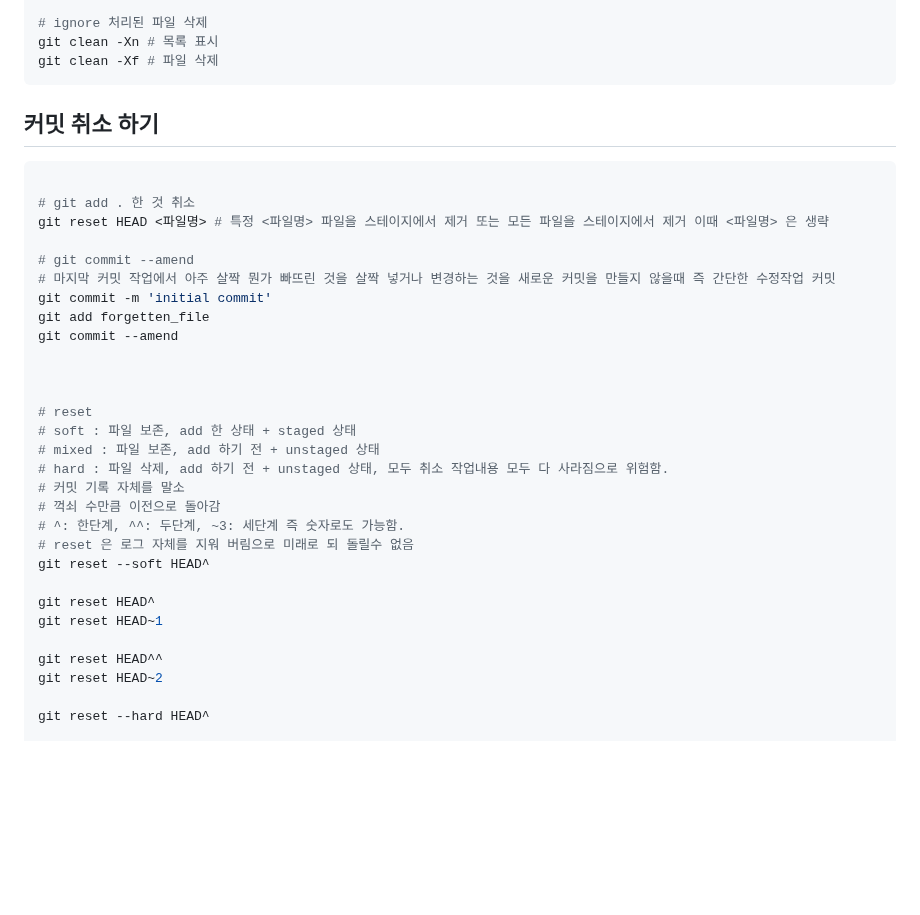
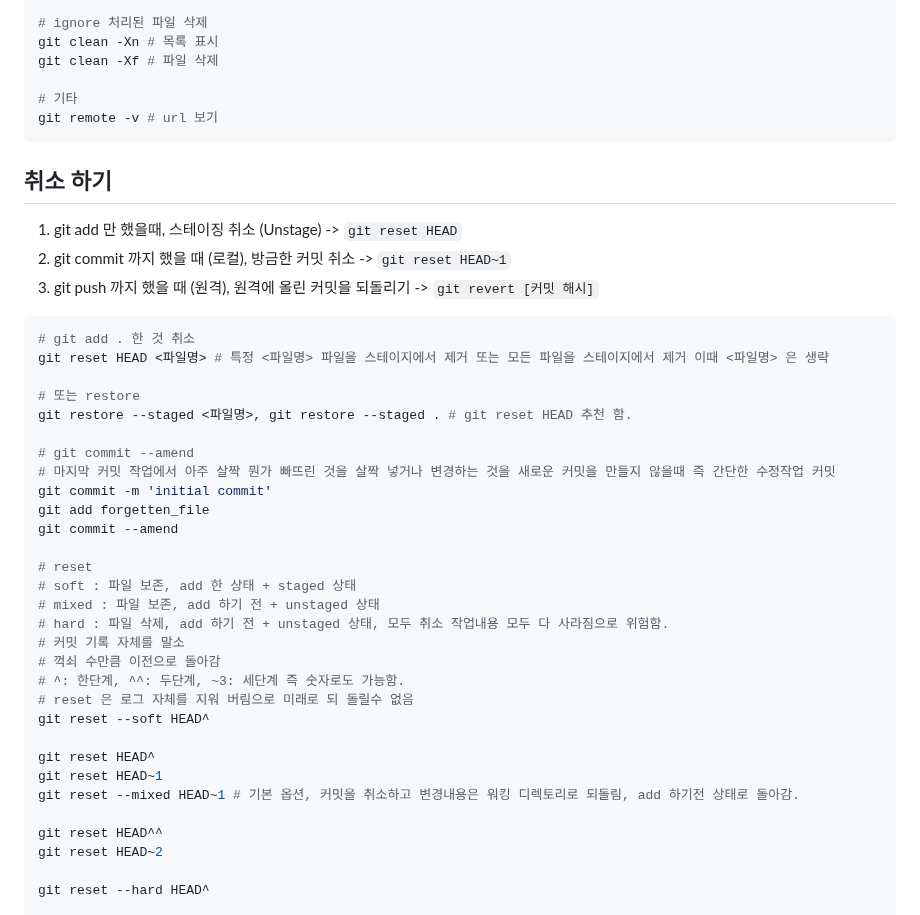
Before and after one commit to ViVaKR/Git, a Markdown page: README.Ignore.md, the part around one of its changes. GitHub-like rendering; blank space fills up the shorter version.

Commit message:
Modified README.Ignore.md 2

````diff
--- a/README.Ignore.md
+++ b/README.Ignore.md
@@ -46,22 +46,29 @@ git config --unset user.email
 # ignore 처리된 파일 삭제
 git clean -Xn # 목록 표시
 git clean -Xf # 파일 삭제
+
+# 기타
+git remote -v # url 보기
 ```
 
-## 커밋 취소 하기
+## 취소 하기
+
+1. git add 만 했을때,  스테이징 취소 (Unstage) -> `git reset HEAD`
+2. git commit 까지 했을 때 (로컬), 방금한 커밋 취소 -> `git reset HEAD~1`
+3. git push 까지 했을 때 (원격), 원격에 올린 커밋을 되돌리기 -> `git revert [커밋 해시]`
 
 ```bash
-
 # git add . 한 것 취소
 git reset HEAD <파일명> # 특정 <파일명> 파일을 스테이지에서 제거 또는 모든 파일을 스테이지에서 제거 이때 <파일명> 은 생략
+
+# 또는 restore
+git restore --staged <파일명>, git restore --staged . # git reset HEAD 추천 함.
 
 # git commit --amend
 # 마지막 커밋 작업에서 아주 살짝 뭔가 빠뜨린 것을 살짝 넣거나 변경하는 것을 새로운 커밋을 만들지 않을때 즉 간단한 수정작업 커밋
 git commit -m 'initial commit'
 git add forgetten_file
 git commit --amend
-
-
 
 # reset
 # soft : 파일 보존, add 한 상태 + staged 상태
@@ -75,6 +82,7 @@ git reset --soft HEAD^
 
 git reset HEAD^
 git reset HEAD~1
+git reset --mixed HEAD~1 # 기본 옵션, 커밋을 취소하고 변경내용은 워킹 디렉토리로 되돌림, add 하기전 상태로 돌아감.
 
 git reset HEAD^^
 git reset HEAD~2
````
Also changed, not shown: other parts of README.Ignore.md (+45 -0 lines).
